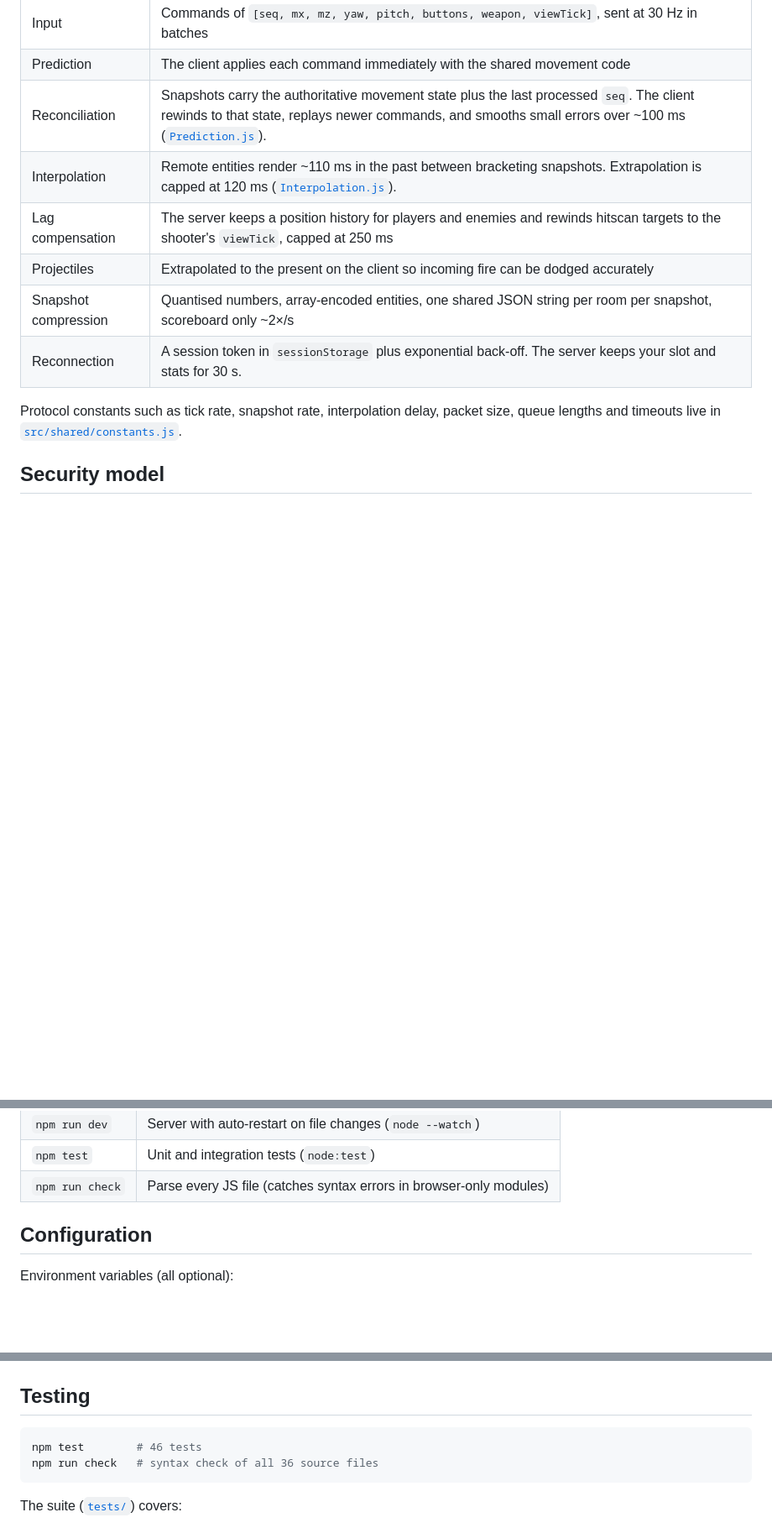
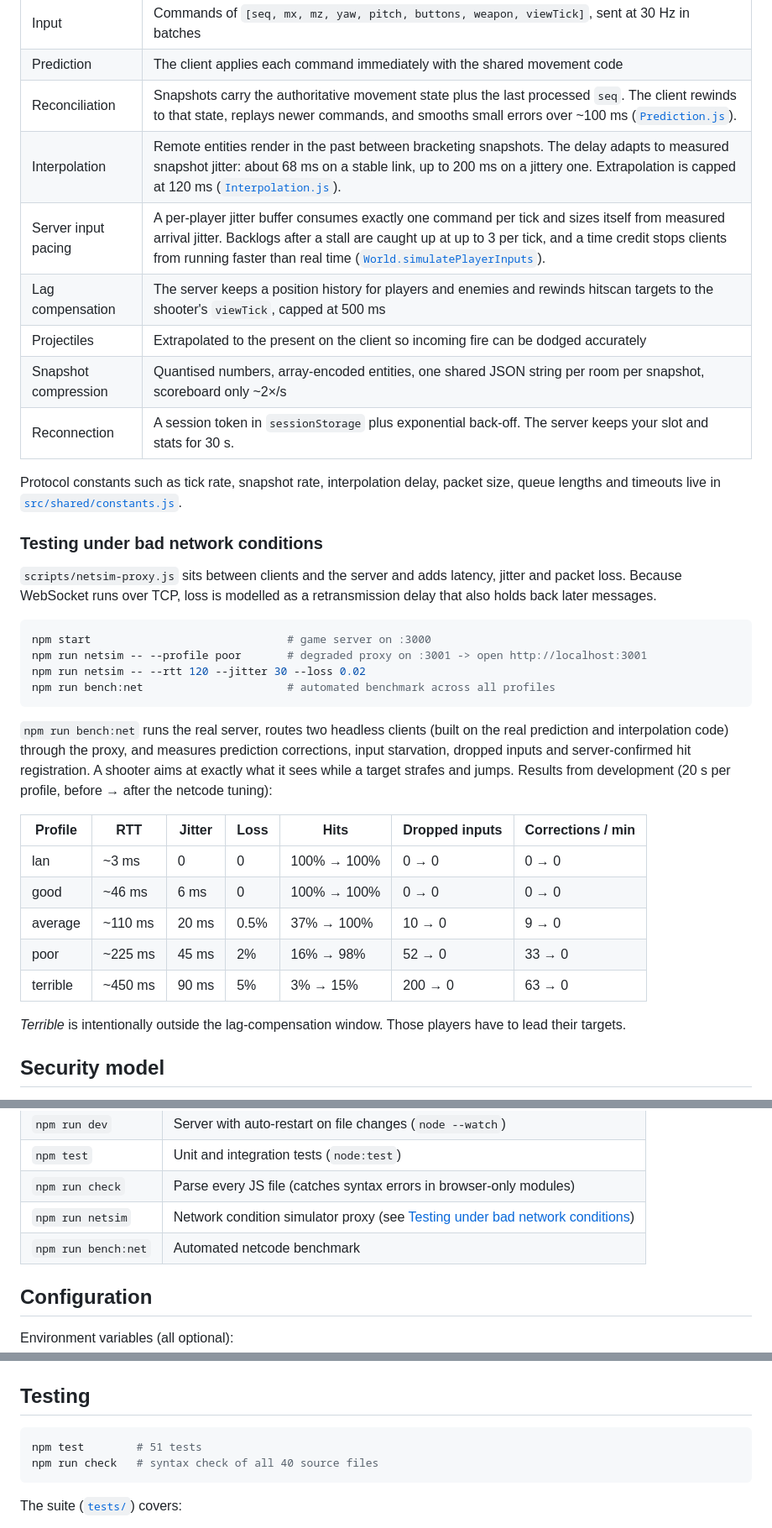
Before and after one commit to sabin-bhattarai/quantum_pulse, a Markdown page: README.md, 3 parts joined by grey strips. Shown at 84% size. GitHub-like rendering; blank space fills up the shorter version.

Commit message:
docs: document network testing tools and tuning results

````diff
--- a/README.md
+++ b/README.md
@@ -183,13 +183,37 @@ Six target dummies (two of them moving) are placed along an automatically valida
 | Input | Commands of `[seq, mx, mz, yaw, pitch, buttons, weapon, viewTick]`, sent at 30 Hz in batches |
 | Prediction | The client applies each command immediately with the shared movement code |
 | Reconciliation | Snapshots carry the authoritative movement state plus the last processed `seq`. The client rewinds to that state, replays newer commands, and smooths small errors over ~100 ms ([`Prediction.js`](src/client/Prediction.js)). |
-| Interpolation | Remote entities render ~110 ms in the past between bracketing snapshots. Extrapolation is capped at 120 ms ([`Interpolation.js`](src/client/Interpolation.js)). |
-| Lag compensation | The server keeps a position history for players and enemies and rewinds hitscan targets to the shooter's `viewTick`, capped at 250 ms |
+| Interpolation | Remote entities render in the past between bracketing snapshots. The delay adapts to measured snapshot jitter: about 68 ms on a stable link, up to 200 ms on a jittery one. Extrapolation is capped at 120 ms ([`Interpolation.js`](src/client/Interpolation.js)). |
+| Server input pacing | A per-player jitter buffer consumes exactly one command per tick and sizes itself from measured arrival jitter. Backlogs after a stall are caught up at up to 3 per tick, and a time credit stops clients from running faster than real time ([`World.simulatePlayerInputs`](src/server/World.js)). |
+| Lag compensation | The server keeps a position history for players and enemies and rewinds hitscan targets to the shooter's `viewTick`, capped at 500 ms |
 | Projectiles | Extrapolated to the present on the client so incoming fire can be dodged accurately |
 | Snapshot compression | Quantised numbers, array-encoded entities, one shared JSON string per room per snapshot, scoreboard only ~2×/s |
 | Reconnection | A session token in `sessionStorage` plus exponential back-off. The server keeps your slot and stats for 30 s. |
 
 Protocol constants such as tick rate, snapshot rate, interpolation delay, packet size, queue lengths and timeouts live in [`src/shared/constants.js`](src/shared/constants.js).
+
+### Testing under bad network conditions
+
+`scripts/netsim-proxy.js` sits between clients and the server and adds latency, jitter and packet loss. Because WebSocket runs over TCP, loss is modelled as a retransmission delay that also holds back later messages.
+
+```bash
+npm start                              # game server on :3000
+npm run netsim -- --profile poor       # degraded proxy on :3001 -> open http://localhost:3001
+npm run netsim -- --rtt 120 --jitter 30 --loss 0.02
+npm run bench:net                      # automated benchmark across all profiles
+```
+
+`npm run bench:net` runs the real server, routes two headless clients (built on the real prediction and interpolation code) through the proxy, and measures prediction corrections, input starvation, dropped inputs and server-confirmed hit registration. A shooter aims at exactly what it sees while a target strafes and jumps. Results from development (20 s per profile, before → after the netcode tuning):
+
+| Profile | RTT | Jitter | Loss | Hits | Dropped inputs | Corrections / min |
+|---|---|---|---|---|---|---|
+| lan | ~3 ms | 0 | 0 | 100% → 100% | 0 → 0 | 0 → 0 |
+| good | ~46 ms | 6 ms | 0 | 100% → 100% | 0 → 0 | 0 → 0 |
+| average | ~110 ms | 20 ms | 0.5% | 37% → 100% | 10 → 0 | 9 → 0 |
+| poor | ~225 ms | 45 ms | 2% | 16% → 98% | 52 → 0 | 33 → 0 |
+| terrible | ~450 ms | 90 ms | 5% | 3% → 15% | 200 → 0 | 63 → 0 |
+
+*Terrible* is intentionally outside the lag-compensation window. Those players have to lead their targets.
 
 ## Security model
 
@@ -242,6 +266,8 @@ Open two browser windows (or invite someone on your LAN to `http://<your-ip>:300
 | `npm run dev` | Server with auto-restart on file changes (`node --watch`) |
 | `npm test` | Unit and integration tests (`node:test`) |
 | `npm run check` | Parse every JS file (catches syntax errors in browser-only modules) |
+| `npm run netsim` | Network condition simulator proxy (see [Testing under bad network conditions](#testing-under-bad-network-conditions)) |
+| `npm run bench:net` | Automated netcode benchmark |
 
 ## Configuration
 
@@ -295,8 +321,8 @@ Tested during development in Chromium (Brave), headless. Designed for current Ch
 ## Testing
 
 ```bash
-npm test        # 46 tests
-npm run check   # syntax check of all 36 source files
+npm test        # 51 tests
+npm run check   # syntax check of all 40 source files
 ```
 
 The suite ([`tests/`](tests)) covers:
````
Also changed, not shown: other parts of README.md (+2 -0 lines).
